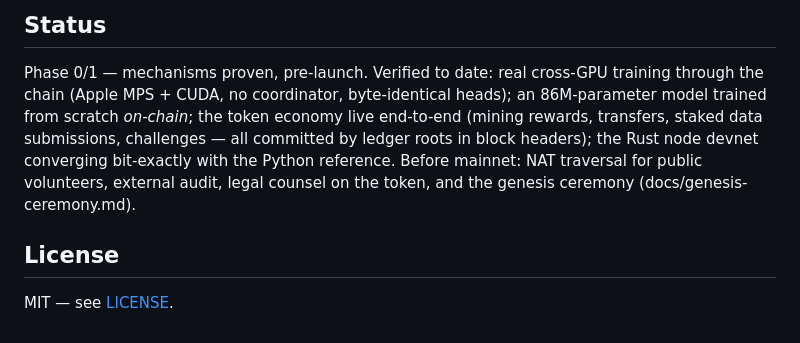
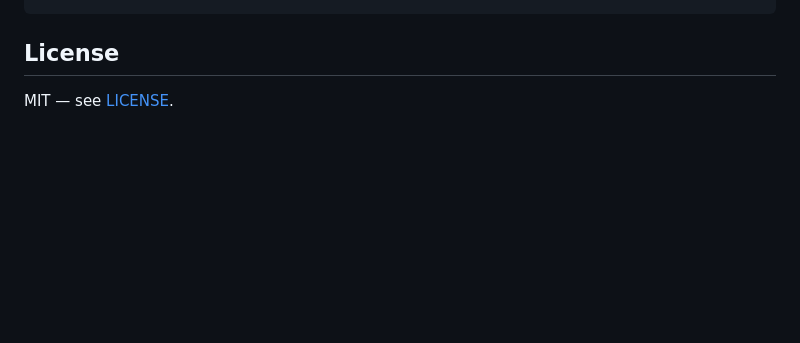
Before and after one commit to connors2015/palimpsest, a Markdown page: README.md, the part around one of its changes. Drawn GitHub-style; blank space fills up the shorter version.

````diff
--- a/README.md
+++ b/README.md
@@ -55,15 +172,4 @@ cd node && cargo test                   # Rust vs golden vectors (13 families)
 ```
-
-## Status
-
-Phase 0/1 — mechanisms proven, pre-launch. Verified to date: real cross-GPU
-training through the chain (Apple MPS + CUDA, no coordinator, byte-identical
-heads); an 86M-parameter model trained from scratch *on-chain*; the token
-economy live end-to-end (mining rewards, transfers, staked data submissions,
-challenges — all committed by ledger roots in block headers); the Rust node
-devnet converging bit-exactly with the Python reference. Before mainnet:
-NAT traversal for public volunteers, external audit, legal counsel on the
-token, and the genesis ceremony (docs/genesis-ceremony.md).
 
 ## License
 
````
Also changed, not shown: other parts of README.md (+154 -37 lines).
